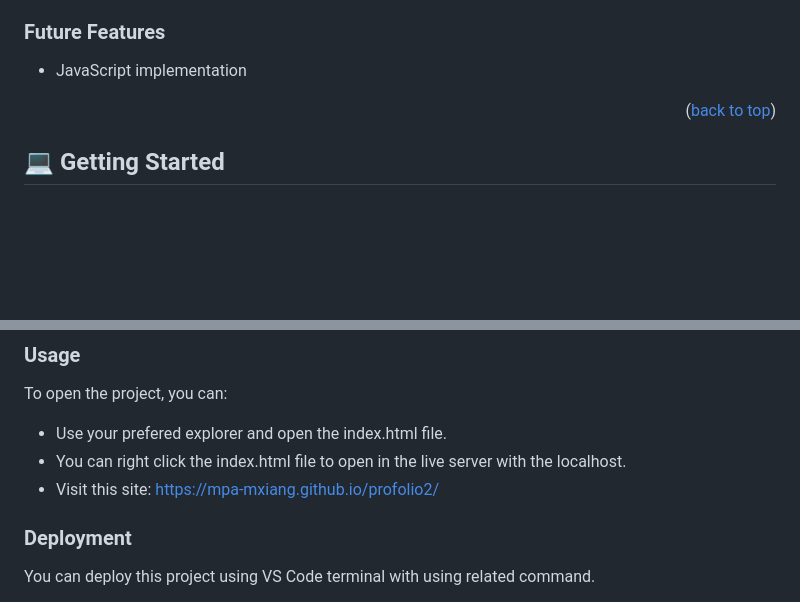
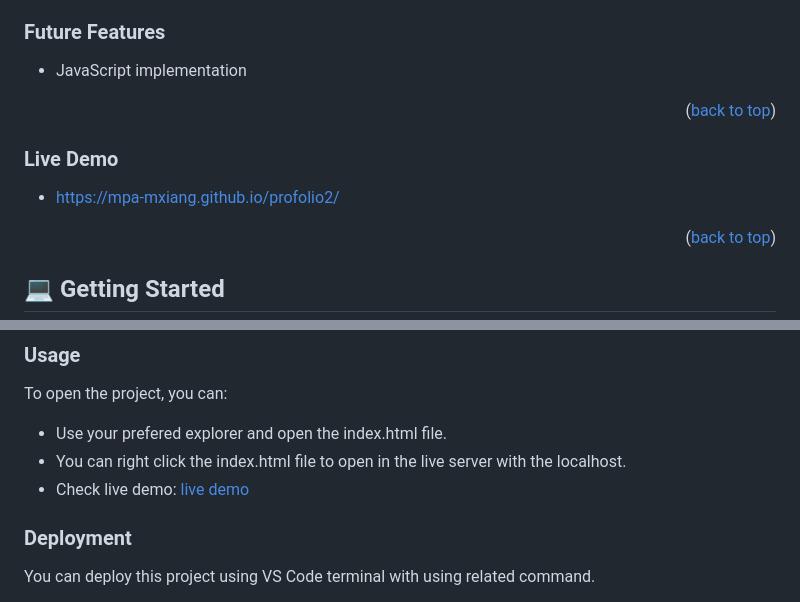
Before and after one commit to mpa-mxiang/profolio2, a Markdown page: README.md, 2 parts joined by grey strips. GitHub-like rendering; blank space fills up the shorter version.

Commit message:
add live demo link in readme.md

```diff
--- a/README.md
+++ b/README.md
@@ -52,6 +52,13 @@ All of above can be viewed in mobile and desktop responsively.
 ### Future Features <a name="future-features"></a>
 
 - JavaScript implementation
+
+<p align="right">(<a href="#readme-top">back to top</a>)</p>
+
+
+### Live Demo <a name="live-demo"></a>
+
+- https://mpa-mxiang.github.io/profolio2/
 
 <p align="right">(<a href="#readme-top">back to top</a>)</p>
 
@@ -82,7 +89,7 @@ Clone this repository to your desired folder in your laptop:
 To open the project, you can:
 - Use your prefered explorer and open the index.html file.
 - You can right click the index.html file to open in the live server with the localhost.
-- Visit this site: https://mpa-mxiang.github.io/profolio2/
+- Check live demo: <a href="#live-demo">live demo</a>
 
 
 
```
Also changed, not shown: other parts of README.md (+2 -2 lines).
